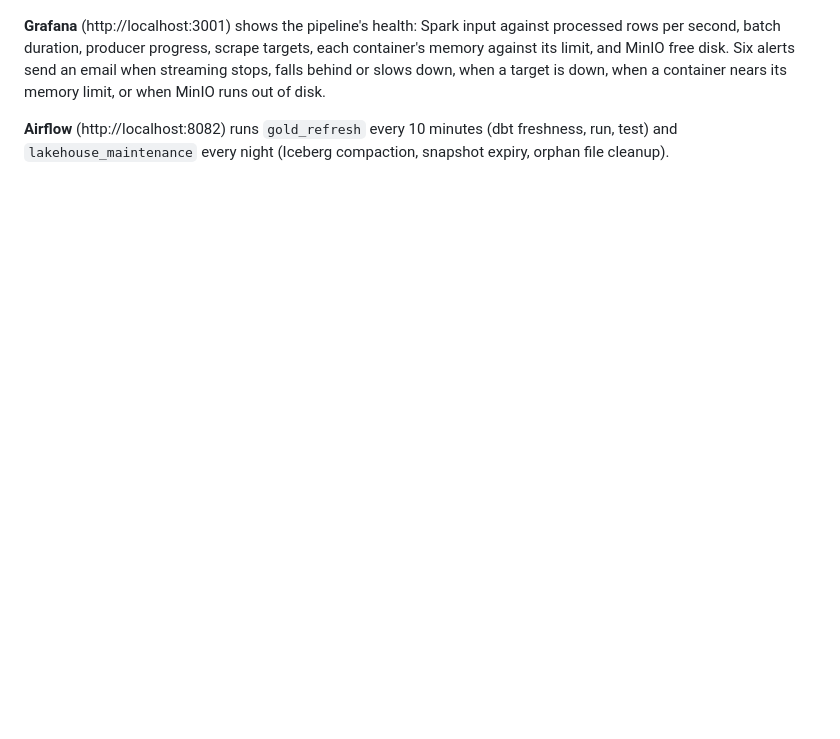
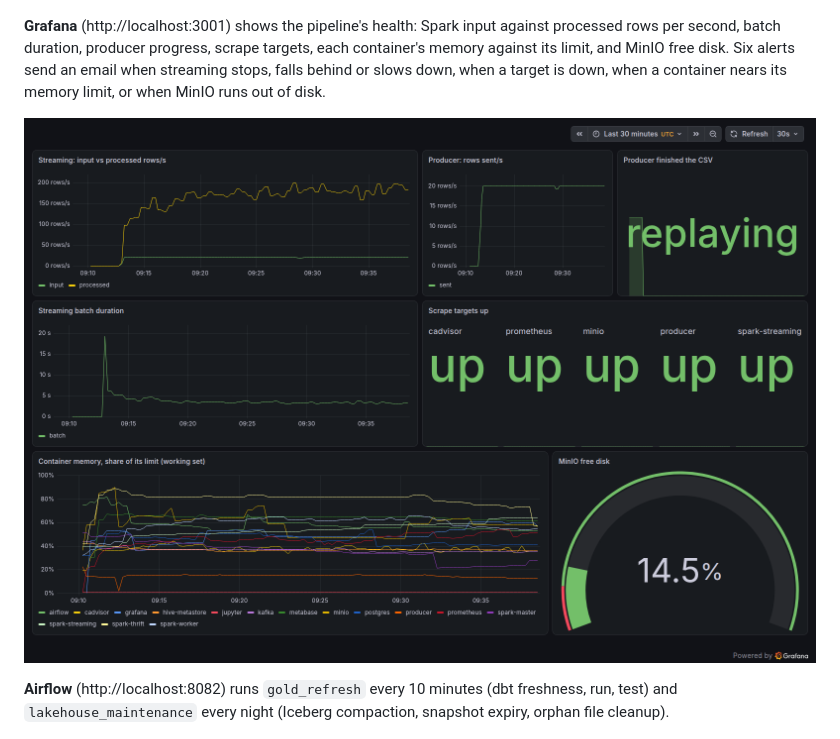
Before and after one commit to Anaximandr0s/fraud-lakehouse, a Markdown page: README.md, the part around the change. Rendered like a GitHub page; pictures changed too: docs/images/grafana-pipeline.png (added); blank space fills up the shorter version.

Commit message:
docs: add the grafana pipeline dashboard screenshot

```diff
--- a/README.md
+++ b/README.md
@@ -141,6 +141,8 @@ batch duration, producer progress, scrape targets, each container's memory again
 Six alerts send an email when streaming stops, falls behind or slows down, when a target is down, when a container
 nears its memory limit, or when MinIO runs out of disk.
 
+![Grafana Pipeline dashboard](docs/images/grafana-pipeline.png)
+
 **Airflow** (http://localhost:8082) runs `gold_refresh` every 10 minutes (dbt freshness, run, test) and
 `lakehouse_maintenance` every night (Iceberg compaction, snapshot expiry, orphan file cleanup).
 
```
Also changed, not shown: docs/architecture.md (+2 -0 lines).
